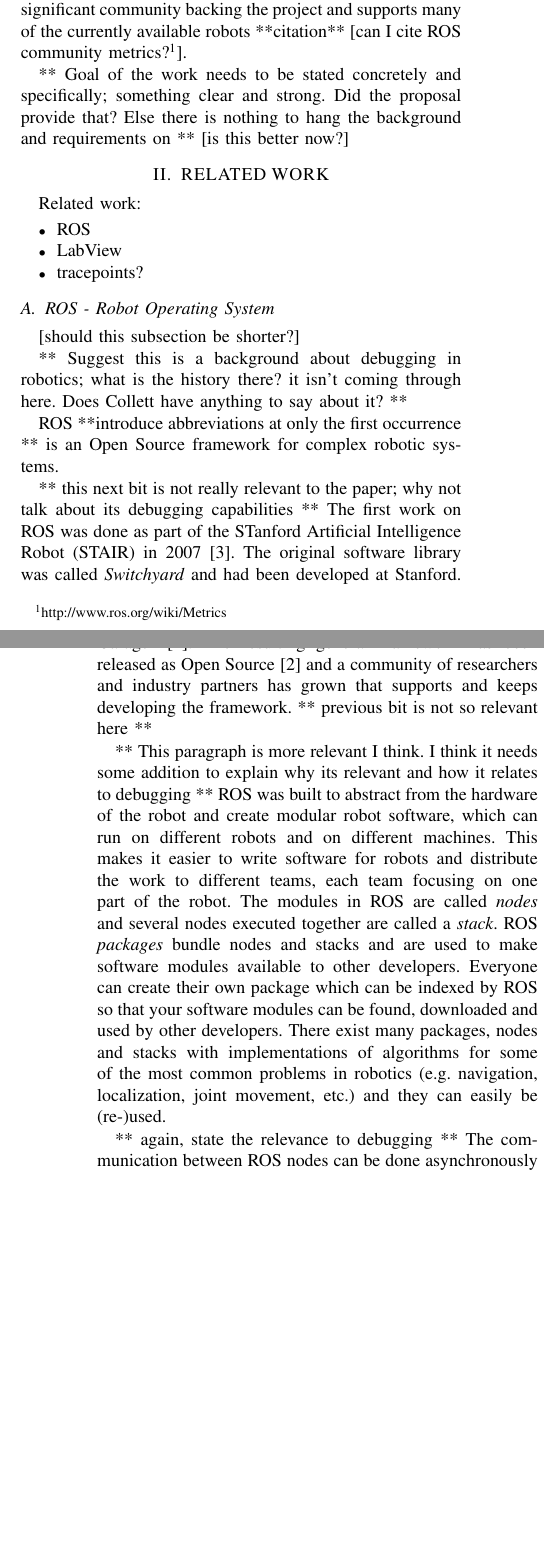
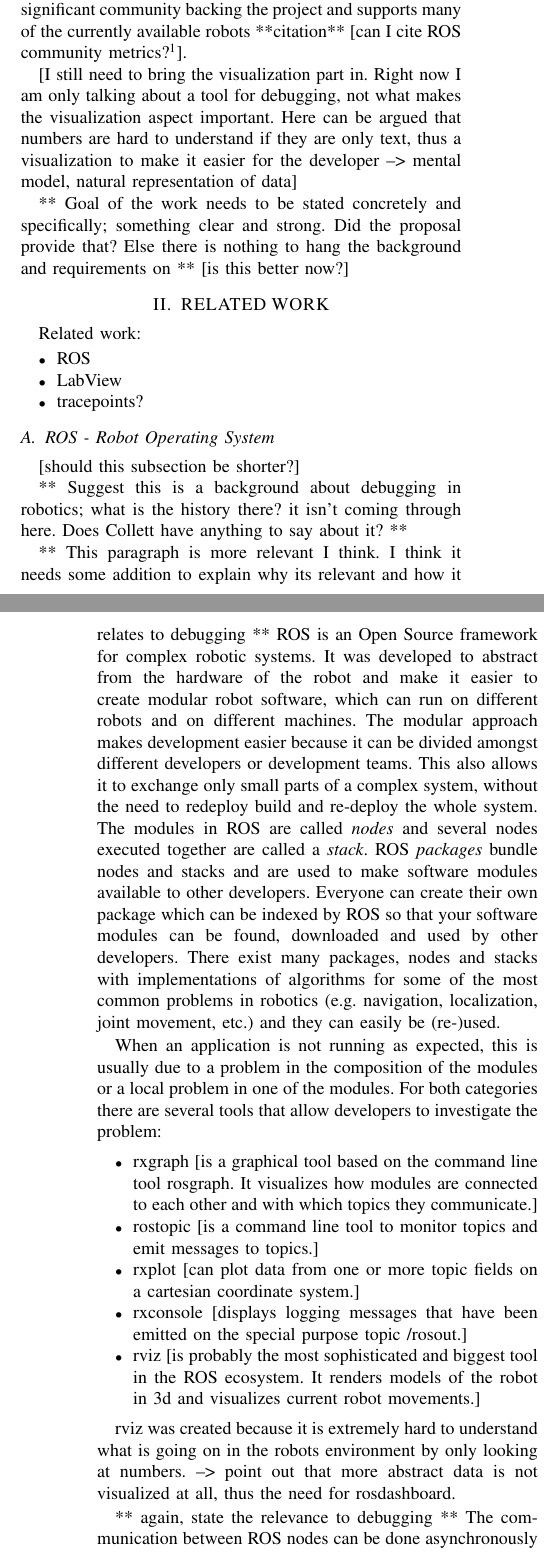
Before and after one commit to kaserf/master_thesis, a LaTeX paper (icra-paper/icra-paper.tex): two parts of the columns of pages 1 and 2 of 5, joined at a grey line, cut so that both start at the same text, the shorter picture padded with empty space. Compiled offline with pdfLaTeX; the source files are stored in an older character set and shown here as Unicode.

Commit message:
added note to introduction
and tried to put more structure and relation to debugging into the related work (ROS) section.

```diff
--- a/icra-paper/icra-paper.tex
+++ b/icra-paper/icra-paper.tex
@@ -90,6 +90,8 @@
 
 ROSDashboard, the tool presented in this paper, is designed for robot development in general and not specific to one application area. The goal was to create a tool that can be used for many different robot applications and is easy to adapt, in case developers want to use it for a specific use case where the default implementation is not sufficient. ROSDashboard provides a dashboard interface to robot developers, which they can populate with graphical widgets to visualize data from the robot. The dashboard can be customized to display widgets according to the current robot hardware and development stage. It can be used to visualize data during debugging as well as monitor data during the normal execution of the robot. The tool is based on ROS (Robot Operating System) which abstracts from specific robot hardware and takes care of inter process communication\cite{Quigley2009}. ROS has a significant community backing the project and supports many of the currently available robots **citation** [can I cite ROS community metrics?\footnote{http://www.ros.org/wiki/Metrics}].
 
+[I still need to bring the visualization part in. Right now I am only talking about a tool for debugging, not what makes the visualization aspect important. Here can be argued that numbers are hard to understand if they are only text, thus a visualization to make it easier for the developer --> mental model, natural representation of data]
+
 %[this should go to the conclusion.] The developed tool represents the first step in more research to understand robot development and how it can be improved. This paper is about the design and development of the tool and will enable future work to evaluate the underlying debugging methodology.
 
 
@@ -141,14 +143,24 @@
 
 ** Suggest this is a background about debugging in robotics; what is the history there? it isn't coming through here. Does Collett have anything to say about it? **
 
-ROS **introduce abbreviations at only the first occurrence ** is an Open Source framework for complex robotic systems.
-
-** this next bit is not really relevant to the paper; why not talk about its debugging capabilities **
-The first work on ROS was done as part of the STanford Artificial Intelligence Robot (STAIR) in 2007 \cite{Quigley2007}. The original software library was called \emph{Switchyard} and had been developed at Stanford. Later the library was refined and generalized to also suit the requirements of the Personal Robot Program at Willow Garage\footnote{www.willowgarage.com} \cite{Quigley2009}. The resulting general framework has been released as Open Source \cite{Quigley2009} and a community of researchers and industry partners has grown that supports and keeps developing the framework.
-** previous bit is not so relevant here **
+%** this next bit is not really relevant to the paper; why not talk about its debugging capabilities **
+%The first work on ROS was done as part of the STanford Artificial Intelligence Robot (STAIR) in 2007 \cite{Quigley2007}. The original software library was called \emph{Switchyard} and had been developed at Stanford. Later the library was refined and generalized to also suit the requirements of the Personal Robot Program at Willow Garage\footnote{www.willowgarage.com} \cite{Quigley2009}. The resulting general framework has been released as Open Source \cite{Quigley2009} and a community of researchers and industry partners has grown that supports and keeps developing the framework.
+%** previous bit is not so relevant here **
 
 ** This paragraph is more relevant I think. I think it needs some addition to explain why its relevant and how it relates to debugging **
-ROS was built to abstract from the hardware of the robot and create modular robot software, which can run on different robots and on different machines. This makes it easier to write software for robots and distribute the work to different teams, each team focusing on one part of the robot. The modules in ROS are called \emph{nodes} and several nodes executed together are called a \emph{stack}. ROS \emph{packages} bundle nodes and stacks and are used to make software modules available to other developers. Everyone can create their own package which can be indexed by ROS so that your software modules can be found, downloaded and used by other developers. There exist many packages, nodes and stacks with implementations of algorithms for some of the most common problems in robotics (e.g. navigation, localization, joint movement, etc.) and they can easily be (re-)used.
+ROS is an Open Source framework for complex robotic systems. It was developed to abstract from the hardware of the robot and make it easier to create modular robot software, which can run on different robots and on different machines. The modular approach makes development easier because it can be divided amongst different developers or development teams. This also allows it to exchange only small parts of a complex system, without the need to redeploy build and re-deploy the whole system.
+The modules in ROS are called \emph{nodes} and several nodes executed together are called a \emph{stack}. ROS \emph{packages} bundle nodes and stacks and are used to make software modules available to other developers. Everyone can create their own package which can be indexed by ROS so that your software modules can be found, downloaded and used by other developers. There exist many packages, nodes and stacks with implementations of algorithms for some of the most common problems in robotics (e.g. navigation, localization, joint movement, etc.) and they can easily be (re-)used.
+
+When an application is not running as expected, this is usually due to a problem in the composition of the modules or a local problem in one of the modules. For both categories there are several tools that allow developers to investigate the problem:
+\begin{itemize}
+\item rxgraph [is a graphical tool based on the command line tool rosgraph. It visualizes how modules are connected to each other and with which topics they communicate.]
+\item rostopic [is a command line tool to monitor topics and emit messages to topics.]
+\item rxplot [can plot data from one or more topic fields on a cartesian coordinate system.]
+\item rxconsole [displays logging messages that have been emitted on the special purpose topic /rosout.]
+\item rviz [is probably the most sophisticated and biggest tool in the ROS ecosystem. It renders models of the robot in 3d and visualizes current robot movements.]
+\end{itemize}
+
+rviz was created because it is extremely hard to understand what is going on in the robots environment by only looking at numbers. --> point out that more abstract data is not visualized at all, thus the need for rosdashboard.
 
 ** again, state the relevance to debugging **
 The communication between ROS nodes can be done asynchronously through a publish/subscribe mechanism and synchronously through services. Nodes can send messages by publishing a message on a topic and receive messages by subscribing to that topic. This mechanism is flexible and decouples the sender from the receiver. A publisher node does not need to know if there are other nodes listening and vice versa. For synchronous communication and guaranteed delivery of messages, services can be invoked. The routing is established during runtime through the ROS core. The core of ROS was kept really slim and only contains the most essential parts of the framework (such as the inter node communication). ROS can run on several machines distributed in a network, the only restriction is that every node needs to know the address of the core (master node) in order to communicate with other nodes.
```
